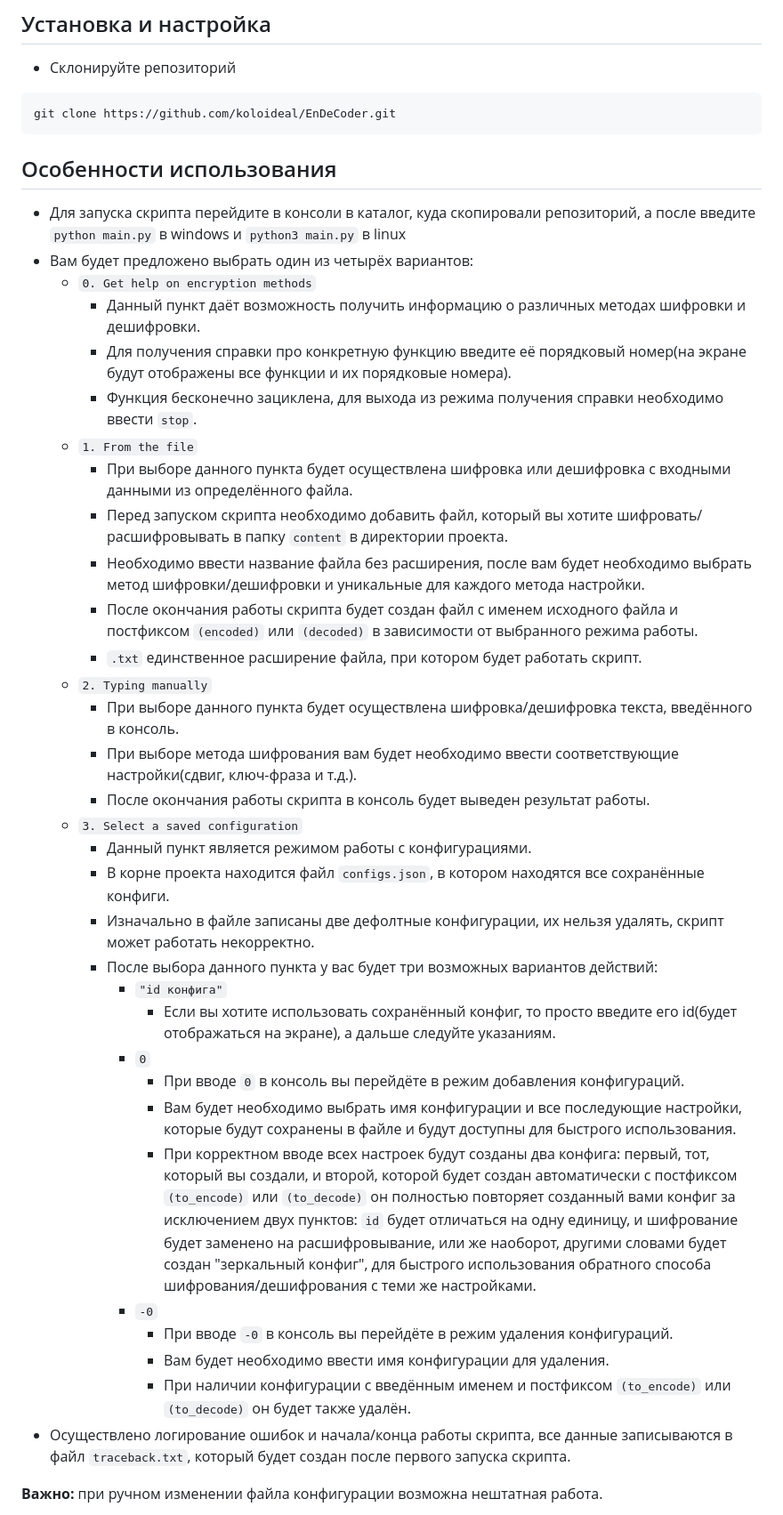
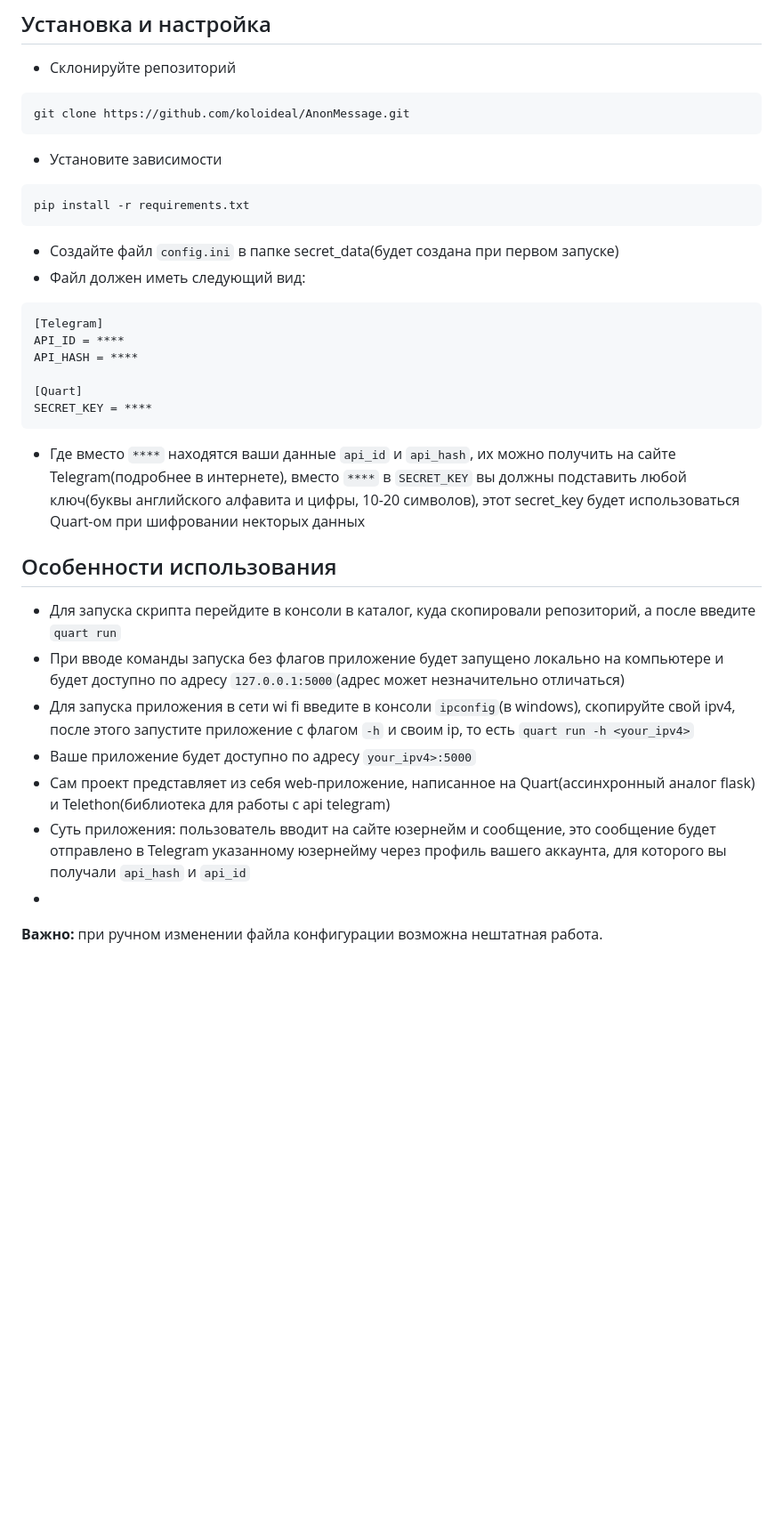
Before and after one commit to koloideal/AnonMessage, a Markdown page: README.md, the part around the change. Shown at 89% size. Drawn GitHub-style; blank space fills up the shorter version.

````diff
--- a/README.md
+++ b/README.md
@@ -8,42 +8,32 @@
 ## Установка и настройка
 - Склонируйте репозиторий
 ```
-git clone https://github.com/koloideal/EnDeCoder.git
+git clone https://github.com/koloideal/AnonMessage.git
 ```
+- Установите зависимости
+```
+pip install -r requirements.txt
+```
+- Создайте файл `config.ini` в папке secret_data(будет создана при первом запуске)
+- Файл должен иметь следующий вид:
+```
+[Telegram]
+API_ID = ****
+API_HASH = ****
+
+[Quart]
+SECRET_KEY = ****
+```
+- Где вместо `****` находятся ваши данные `api_id` и `api_hash`, их можно получить на сайте Telegram(подробнее в интернете), вместо `****` в `SECRET_KEY` вы должны подставить любой ключ(буквы английского алфавита и цифры, 10-20 символов), этот secret_key будет использоваться Quart-ом при шифровании некторых данных
 
 ## Особенности использования
-- Для запуска скрипта перейдите в консоли в каталог, куда скопировали репозиторий, а после введите `python main.py` в windows и `python3 main.py` в linux
-- Вам будет предложено выбрать один из четырёх вариантов:
-  - `0. Get help on encryption methods`
-    - Данный пункт даёт возможность получить информацию о различных методах шифровки и дешифровки.
-    - Для получения справки про конкретную функцию введите её порядковый номер(на экране будут отображены все функции и их порядковые номера).
-    - Функция бесконечно зациклена, для выхода из режима получения справки необходимо ввести `stop`.
-  - `1. From the file`
-    - При выборе данного пункта будет осуществлена шифровка или дешифровка с входными данными из определённого файла.
-    - Перед запуском скрипта необходимо добавить файл, который вы хотите шифровать/расшифровывать в папку `content` в директории проекта.
-    - Необходимо ввести название файла без расширения, после вам будет необходимо выбрать метод шифровки/дешифровки и уникальные для каждого метода настройки.
-    - После окончания работы скрипта будет создан файл с именем исходного файла и постфиксом `(encoded)` или `(decoded)` в зависимости от выбранного режима работы.
-    - `.txt` единственное расширение файла, при котором будет работать скрипт.
-  - `2. Typing manually`
-    - При выборе данного пункта будет осуществлена шифровка/дешифровка текста, введённого в консоль.
-    - При выборе метода шифрования вам будет необходимо ввести соответствующие настройки(сдвиг, ключ-фраза и т.д.).
-    - После окончания работы скрипта в консоль будет выведен результат работы.
-  - `3. Select a saved configuration`
-    - Данный пункт является режимом работы с конфигурациями.
-    - В корне проекта находится файл `configs.json`, в котором находятся все сохранённые конфиги.
-    - Изначально в файле записаны две дефолтные конфигурации, их нельзя удалять, скрипт может работать некорректно.
-    - После выбора данного пункта у вас будет три возможных вариантов действий:
-      - `"id конфига"`
-        - Если вы хотите использовать сохранённый конфиг, то просто введите его id(будет отображаться на экране), а дальше следуйте указаниям.
-      - `0`
-        - При вводе `0` в консоль вы перейдёте в режим добавления конфигураций.
-        - Вам будет необходимо выбрать имя конфигурации и все последующие настройки, которые будут сохранены в файле и будут доступны для быстрого использования.
-        - При корректном вводе всех настроек будут созданы два конфига: первый, тот, который вы создали, и второй, которой будет создан автоматически с постфиксом `(to_encode)` или `(to_decode)` он полностью повторяет созданный вами конфиг за исключением двух пунктов: `id` будет отличаться на одну единицу, и шифрование будет заменено на расшифровывание, или же наоборот, другими словами будет создан "зеркальный конфиг", для быстрого использования обратного способа шифрования/дешифрования с теми же настройками.
-      - `-0`
-        - При вводе `-0` в консоль вы перейдёте в режим удаления конфигураций.
-        - Вам будет необходимо ввести имя конфигурации для удаления.
-        - При наличии конфигурации с введённым именем и постфиксом  `(to_encode)` или `(to_decode)` он будет также удалён.
-- Осуществлено логирование ошибок и начала/конца работы скрипта, все данные записываются в файл `traceback.txt`, который будет создан после первого запуска скрипта.
+- Для запуска скрипта перейдите в консоли в каталог, куда скопировали репозиторий, а после введите `quart run`
+- При вводе команды запуска без флагов приложение будет запущено локально на компьютере и будет доступно по адресу `127.0.0.1:5000`(адрес может незначительно отличаться)
+- Для запуска приложения в сети wi fi введите в консоли `ipconfig`(в windows), скопируйте свой ipv4, после этого запустите приложение с флагом `-h` и своим ip, то есть `quart run -h <your_ipv4>`
+- Ваше приложение будет доступно по адресу `your_ipv4>:5000`
+- Сам проект представляет из себя web-приложение, написанное на Quart(ассинхронный аналог flask) и Telethon(библиотека для работы с api telegram)
+- Суть приложения: пользователь вводит на сайте юзернейм и сообщение, это сообщение будет отправлено в Telegram указанному юзернейму через профиль вашего аккаунта, для которого вы получали `api_hash` и `api_id`
+-
 
 **Важно:** при ручном изменении файла конфигурации возможна нештатная работа.
 
````
